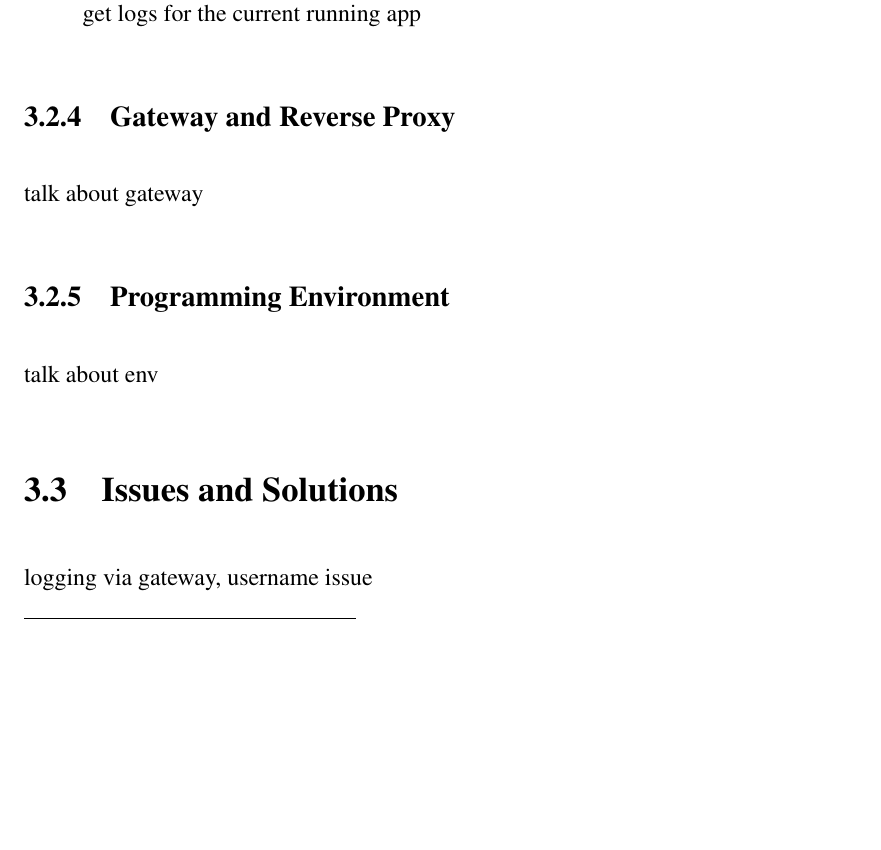
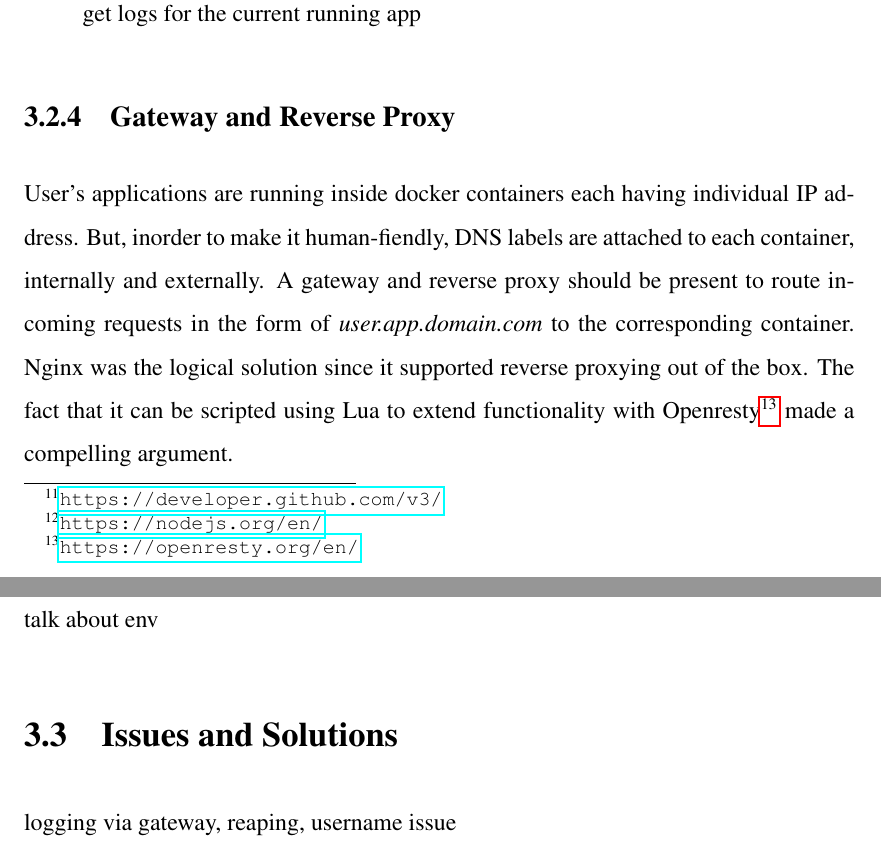
Before and after one commit to CodeAway/platform, a LaTeX thesis (report/thesis.tex): part of page 18 of 20 before the commit and two parts of pages 18 and 19 of 21 after it, the two joined at a grey line, cut so that both start at the same text, the shorter picture padded with empty space. Compiled offline with pdfLaTeX.

Commit message:
txs auto checkin

```diff
--- a/report/thesis.tex
+++ b/report/thesis.tex
@@ -295,13 +295,13 @@ The user interface communicates to an API server to carry out actions like start
 \end{itemize}
 
 \subsection{Gateway and Reverse Proxy}
-talk about gateway
+User's applications are running inside docker containers each having individual IP address. But, inorder to make it human-fiendly, DNS labels are attached to each container, internally and externally. A gateway and reverse proxy should be present to route incoming requests in the form of \textit{user.app.domain.com} to the corresponding container. Nginx was the logical solution since it supported reverse proxying out of the box. The fact that it can be scripted using Lua to extend functionality with Openresty\footnote{\url{https://openresty.org/en/}} made a compelling argument.
 
 \subsection{Programming Environment}
 talk about env
 
 \section{Issues and Solutions}
-logging via gateway, username issue
+logging via gateway, reaping, username issue
 %%%%%%%%%%%%%%%%%%%%%%%%%%%%%%%%%%%%%%%%%%%%%%%%%%%%%%%%%%%%
 % Appendices.
 
```
